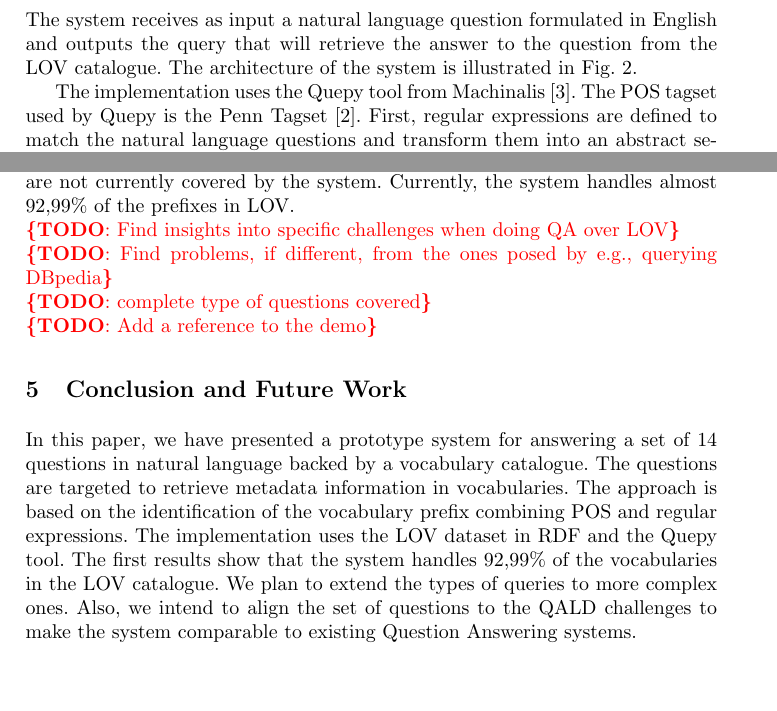
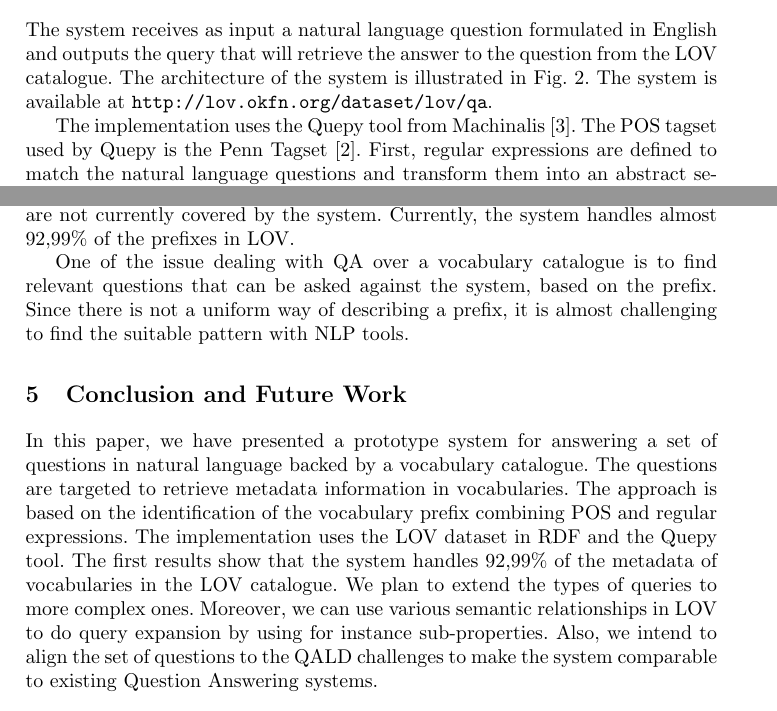
Before and after one commit to gatemezing/QA4LOV, a LaTeX paper (paper/eswc2016/qa4lov.tex): two parts of pages 3 and 5 of 6, joined at a grey line, cut so that both start at the same text, the shorter picture padded with empty space. Compiled offline with pdfLaTeX.

Commit message:
added lov uri

```diff
--- a/paper/eswc2016/qa4lov.tex
+++ b/paper/eswc2016/qa4lov.tex
@@ -146,9 +146,7 @@ Additionally, users could be interested in other interesting facts, such as the
 \section{System Description}
 \label{sec:system}
 
-The system receives as input a natural language question formulated in English
-and outputs the query that will retrieve the answer to the question from the
-LOV catalogue. The architecture of the system is illustrated in Fig. 2.
+The system receives as input a natural language question formulated in English and outputs the query that will retrieve the answer to the question from the LOV catalogue. The architecture of the system is illustrated in Fig. 2. The system is available at \url{http://lov.okfn.org/dataset/lov/qa}.
 
 \begin{figure}[ht!b]
 \centering
@@ -200,10 +198,12 @@ This first set of questions are not found in the QALD challenges, where answers
 
 All the questions which generated SPARQL query gives satisfactory results. The most challenging issue is to determine the most suitable POS that cover all the vocabulary prefixes. For example, out of 528\footnote{This number corresponds to the total number of vocabularies inserted in LOV as of January, 8th 2016.} vocabularies in LOV, 13 of them contain an hyphen and the system can not generate query: \texttt{elseweb-modelling}, \texttt{sdmx-dimension}, \texttt{omn-federation}, \\ \texttt{omn-lifecycle}, \texttt{elseweb-data}, \texttt{dbpedia-owl}, \texttt{geo-deling}, \texttt{sdmx-code}, \texttt{wf-invoc}, \texttt{iso-thes}, \texttt{eac-cpf}, \texttt{p-plan} and \texttt{ma-ont}. Moreover, 21 prefixes containing a number (e.g., \texttt{g50k}) and 3 special cases (\texttt{homeActivity}, \texttt{LiMo}, and \texttt{juso.kr}) are not currently covered by the system. Currently, the system handles almost 92,99\% of the prefixes in LOV.
 
-\todo{Find insights into specific challenges when doing QA over LOV}\\
-\todo{Find problems, if different, from the ones posed by e.g., querying DBpedia}\\
-\todo{complete type of questions covered}\\
-\todo{Add a reference to the demo}
+One of the issue dealing with QA over a vocabulary catalogue is to find relevant questions that can be asked against the system, based on the prefix. Since there is not a uniform way of describing a prefix, it is almost challenging to find the suitable pattern with NLP tools.
+
+%\todo{Find insights into specific challenges when doing QA over LOV}\\
+%\todo{Find problems, if different, from the ones posed by e.g., querying DBpedia}\\
+%\todo{complete type of questions covered}\\
+
 
 %%%%%%%%%%%%%%%%%%%%%%%%%
 %%%  4. Related work  %%%
@@ -220,8 +220,8 @@ All the questions which generated SPARQL query gives satisfactory results. The m
 \label{sec:conclusion}
 %\input{conclusion}
 
-In this paper, we have presented a prototype system for answering a set of 14 questions in natural language backed by a vocabulary catalogue. The questions are targeted to retrieve metadata information in vocabularies. The approach is based on the identification of the vocabulary prefix combining POS and regular expressions. The implementation uses the LOV dataset in RDF and the Quepy tool. The first results show that the system handles 92,99\% of the vocabularies in the LOV catalogue.
-We plan to extend the types of queries to more complex ones. Also, we intend to align the set of questions to the QALD challenges to make the system comparable to existing Question Answering systems.
+In this paper, we have presented a prototype system for answering a set of questions in natural language backed by a vocabulary catalogue. The questions are targeted to retrieve metadata information in vocabularies. The approach is based on the identification of the vocabulary prefix combining POS and regular expressions. The implementation uses the LOV dataset in RDF and the Quepy tool. The first results show that the system handles 92,99\% of the metadata of vocabularies in the LOV catalogue.
+We plan to extend the types of queries to more complex ones. Moreover, we can use various semantic relationships in LOV to do query expansion by using for instance sub-properties. Also, we intend to align the set of questions to the QALD challenges to make the system comparable to existing Question Answering systems.
 
 %%%%%%%%%%%%%%%%%%%%%%%%%
 %%%  Acknowledgments  %%%
```
Also changed, not shown: paper/eswc2016/qa4lov.pdf, paper/eswc2016/qa4lov.tex (2 more changed lines), 3 other files.
